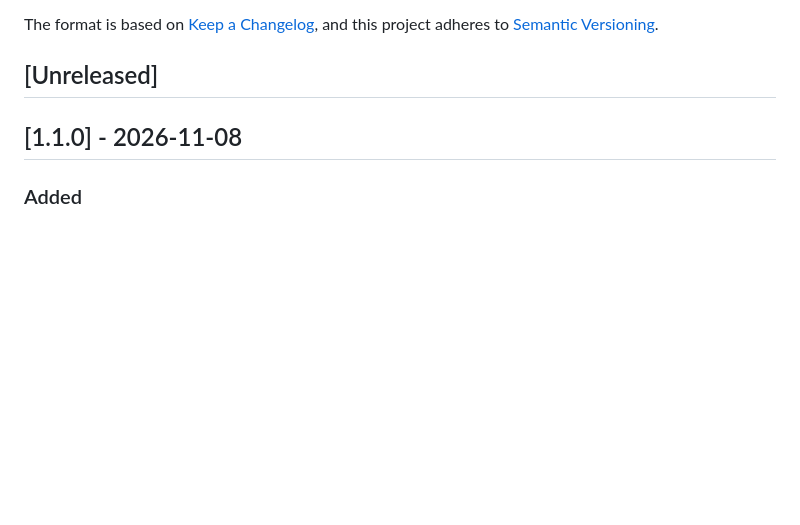
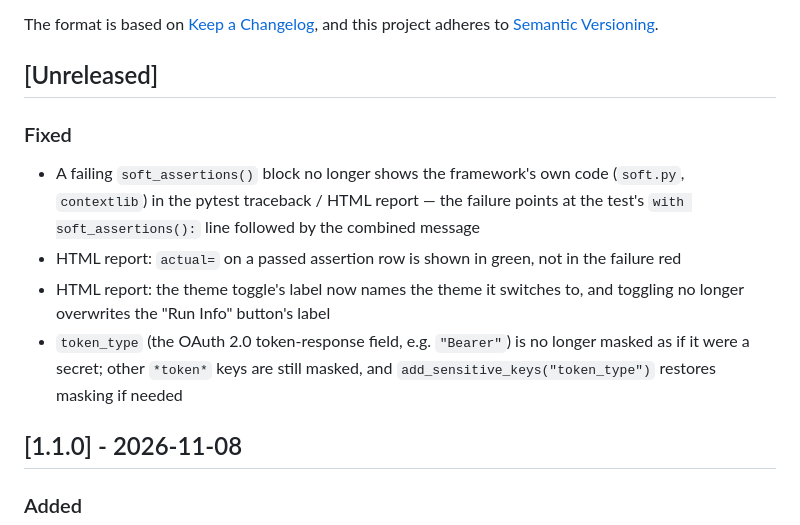
Before and after one commit to sksingh329/pytest-api-core-framework, a Markdown page: CHANGELOG.md, the part around the change. Rendered like a GitHub page; blank space fills up the shorter version.

```diff
--- a/CHANGELOG.md
+++ b/CHANGELOG.md
@@ -6,6 +6,18 @@ The format is based on [Keep a Changelog](https://keepachangelog.com/en/1.0.0/),
 and this project adheres to [Semantic Versioning](https://semver.org/spec/v2.0.0.html).
 
 ## [Unreleased]
+
+### Fixed
+- A failing `soft_assertions()` block no longer shows the framework's own code
+  (`soft.py`, `contextlib`) in the pytest traceback / HTML report — the failure
+  points at the test's `with soft_assertions():` line followed by the combined message
+- HTML report: `actual=` on a passed assertion row is shown in green, not in the
+  failure red
+- HTML report: the theme toggle's label now names the theme it switches to, and
+  toggling no longer overwrites the "Run Info" button's label
+- `token_type` (the OAuth 2.0 token-response field, e.g. `"Bearer"`) is no longer
+  masked as if it were a secret; other `*token*` keys are still masked, and
+  `add_sensitive_keys("token_type")` restores masking if needed
 
 ## [1.1.0] - 2026-11-08
 
```
Also changed, not shown: README.md (+2 -2 lines), docs/images/report-assertions.png, docs/images/report-overview.png, docs/images/report-requests.png, 4 other files.
